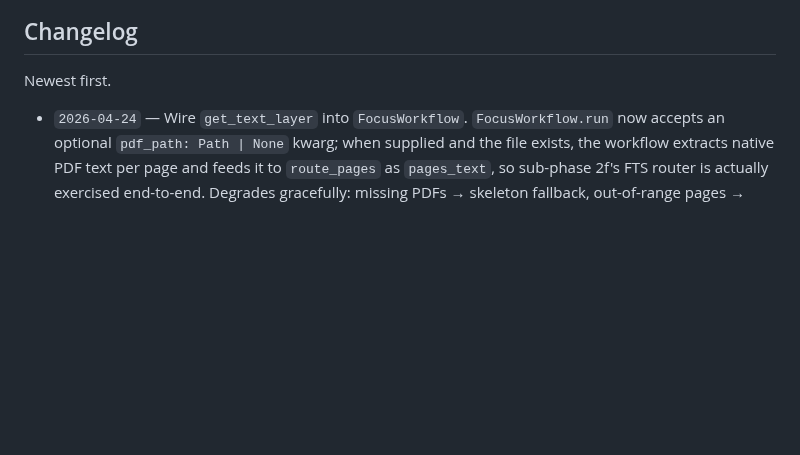
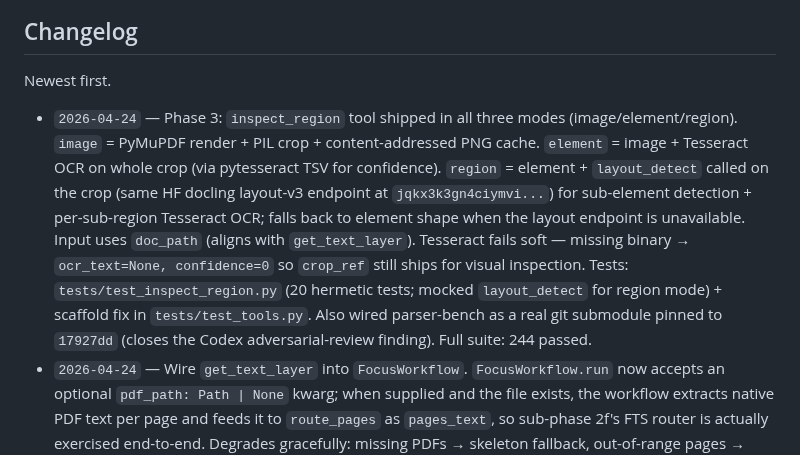
Before and after one commit to gabrielkmbo/FocusParse, a Markdown page: CLAUDE.md, the part around the change. Drawn GitHub-style; blank space fills up the shorter version.

Commit message:
docs: changelog for inspect_region + parser-bench submodule

```diff
--- a/CLAUDE.md
+++ b/CLAUDE.md
@@ -170,6 +170,7 @@ Skip the changelog line for typos and single-line bugfixes. Agents: when you cha
 
 Newest first.
 
+- `2026-04-24` — Phase 3: `inspect_region` tool shipped in all three modes (image/element/region). `image` = PyMuPDF render + PIL crop + content-addressed PNG cache. `element` = image + Tesseract OCR on whole crop (via pytesseract TSV for confidence). `region` = element + `layout_detect` called on the crop (same HF docling layout-v3 endpoint at `jqkx3k3gn4ciymvi...`) for sub-element detection + per-sub-region Tesseract OCR; falls back to element shape when the layout endpoint is unavailable. Input uses `doc_path` (aligns with `get_text_layer`). Tesseract fails soft — missing binary → `ocr_text=None, confidence=0` so `crop_ref` still ships for visual inspection. Tests: `tests/test_inspect_region.py` (20 hermetic tests; mocked `layout_detect` for region mode) + scaffold fix in `tests/test_tools.py`. Also wired parser-bench as a real git submodule pinned to `17927dd` (closes the Codex adversarial-review finding). Full suite: 244 passed.
 - `2026-04-24` — Wire `get_text_layer` into `FocusWorkflow`. `FocusWorkflow.run` now accepts an optional `pdf_path: Path | None` kwarg; when supplied and the file exists, the workflow extracts native PDF text per page and feeds it to `route_pages` as `pages_text`, so sub-phase 2f's FTS router is actually exercised end-to-end. Degrades gracefully: missing PDFs → skeleton fallback, out-of-range pages → empty-string entries, race-y disappearance → run keeps going. Trajectory upgrades `route_pages` tier to `text_fts` with `n_text_pages` count when FTS fired. Also made `TextIndex(cache_dir=None)` legal (in-memory sqlite) so tests + ephemeral runs don't pollute CWD with `cache/text_index/`. Two new config hooks (`_text_index_cache_dir`, `_text_layer_cache_dir`) share a common `_role_cache_dir(name)` helper. Added `cache/` to `.gitignore` (was documented as a write-only sink in CLAUDE.md but never listed). Tests: 4 new in `tests/test_workflow.py` covering the FTS path, skeleton fallback, dangling PDF, and out-of-range pages. Full suite: 224 passed.
 - `2026-04-24` — Phase 3 start: implement `src/focusparse/tools/get_text_layer.py` on top of PyMuPDF. Reads the native PDF text layer for one page (1-indexed), optionally filtered by normalized bbox (span centroid test), returns joined plain text + absolute-PDF-point span bboxes + page dimensions. Scope excludes OCR fallback — `source="empty_native"` is returned for image-only pages so the caller decides when to escalate. Content-addressed disk cache keyed on `sha256(pdf_bytes + page + bbox)`; cache-hit skips `_extract_page_text` entirely. Missing PDF raises `FileNotFoundError`; out-of-range page raises `ValueError` so plumbing bugs surface immediately. Tests: `tests/test_get_text_layer.py` (9 tests; hermetic — generates PDFs on the fly via PyMuPDF, no binary fixtures). This directly unblocks Phase 2 sub-phase 2f end-to-end — the router's `pages_text` parameter now has a real source. Full suite: 220 passed.
 - `2026-04-22` — Phase 2 sub-phase 2f: wire real sqlite FTS5 text retrieval into the router. New `src/focusparse/retrieval/text_index.py::TextIndex` indexes per-doc page text with BM25 ranking (porter stemming, unicode61 tokenization), caches on disk keyed by `sha256(doc_id + page texts)`, and sanitizes user questions so real input like `what's V(CC) maximum?` doesn't crash FTS. `route_pages` now takes `pages_text: dict[int, str] | None` + `text_index_cache_dir`; when text is supplied it returns up to top_k=5 pages ranked by BM25 (`reason_code="text_fts_match"`), backfilled with `text_fts_no_matches` stubs at score 0; when no text is supplied it preserves the pre-2f skeleton shape (every page, score 1.0, `skeleton_all_pages`). Question-family priors are deferred — they need per-page figure/table counts we don't have yet. Tests: `tests/test_text_index.py` (16) + `tests/test_router.py` (14); full suite stays green at 211 passed.
```
